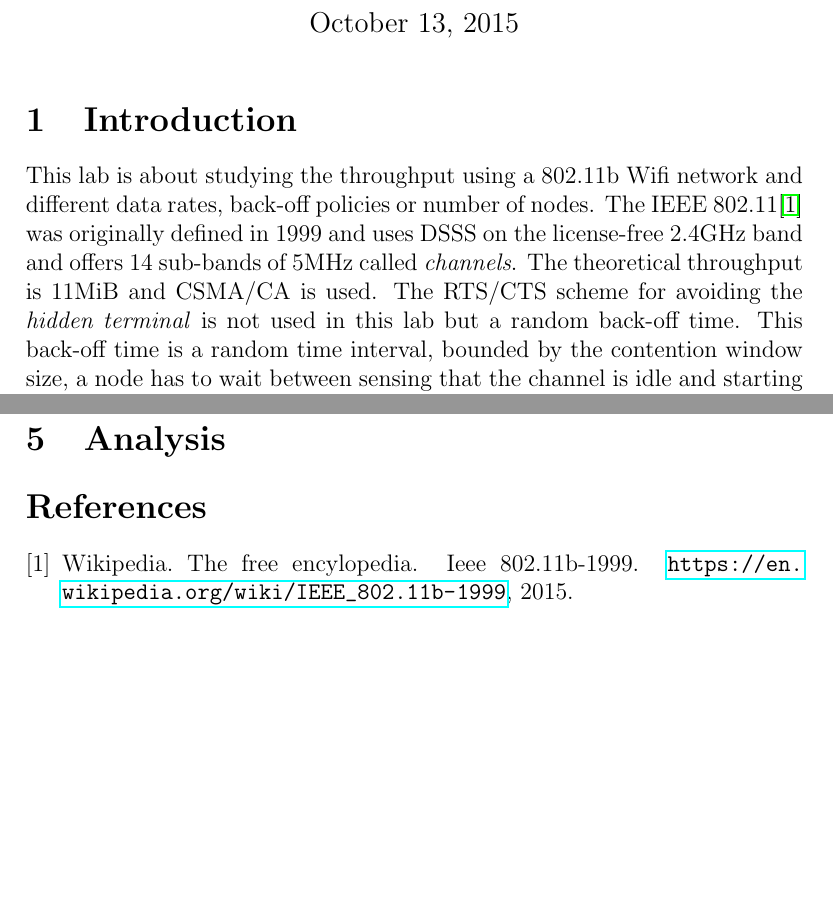
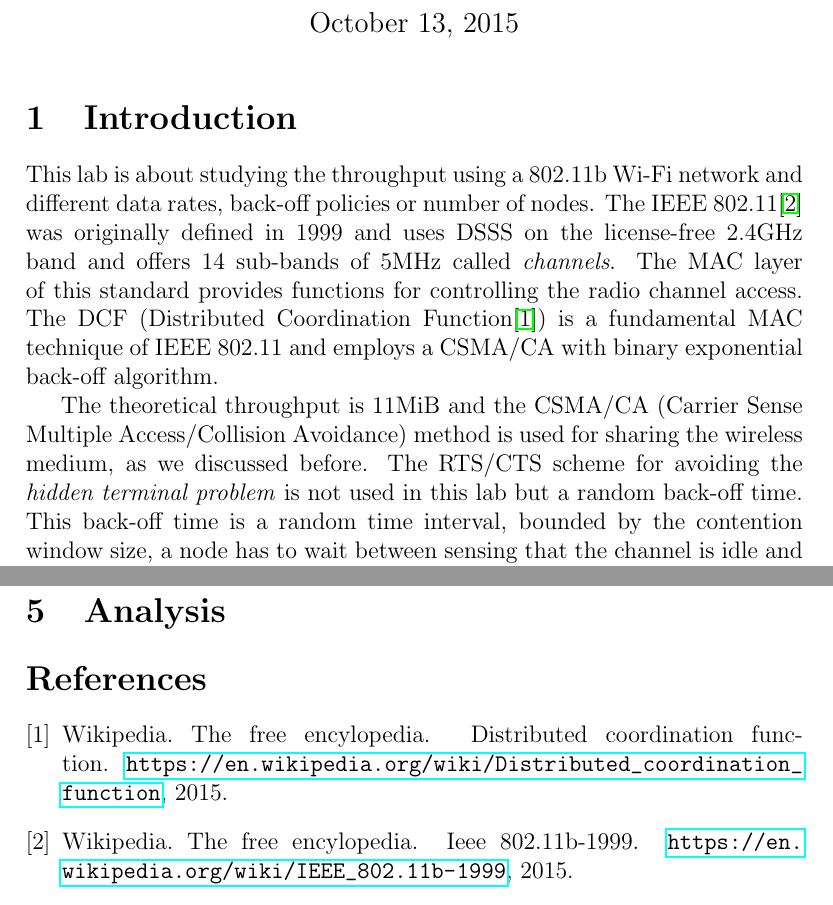
Before and after one commit to Nick11/wireless_security, a LaTeX document (ex1/C3_Lab1.tex): two parts of pages 1 and 5 of 5, joined at a grey line, cut so that both start at the same text, the shorter picture padded with empty space. Compiled offline with pdfLaTeX.

Commit message:
Lab1, introduction completed, minor fixes.

```diff
--- a/ex1/C3_Lab1.tex
+++ b/ex1/C3_Lab1.tex
@@ -5,9 +5,15 @@
 \begin{document}
 \maketitle
 \section{Introduction}
-This lab is about studying the throughput using a 802.11b Wifi network and different data rates, back-off policies or number of nodes.
-The IEEE 802.11\cite{802b:wiki} was originally defined in 1999 and uses DSSS on the license-free 2.4GHz band and offers 14 sub-bands of 5MHz called \emph{channels}. The theoretical throughput is 11MiB and CSMA/CA is used. The RTS/CTS scheme for avoiding the \emph{hidden terminal} is not used in this lab but a random back-off time.
-This back-off time is a random time interval, bounded by the contention window size, a node has to wait between sensing that the channel is idle and starting its transmission. If during this back-off time another transmission takes place, the remaining back-off time is freezed until this transmission is over and the \emph{ACK} has been sent. When the node has waited for the full back-off time, it starts transmitting. In case a collision takes place the node waits for the \emph{ACK-timeout} and gets a new back-off time with an increased contention window size.
+This lab is about studying the throughput using a 802.11b Wi-Fi network and different data rates, back-off policies or number of nodes.
+The IEEE 802.11\cite{802b:wiki} was originally defined in 1999 and uses DSSS on the license-free 2.4GHz band and offers 14 sub-bands of 5MHz called \emph{channels}.
+The MAC layer of this standard provides functions for controlling the radio channel access.
+The DCF (Distributed Coordination Function\cite{wiki:dcf}) is a fundamental MAC technique of IEEE 802.11 and employs a CSMA/CA with binary exponential back-off algorithm.
+
+The theoretical throughput is 11MiB and the CSMA/CA (Carrier Sense Multiple Access/Collision Avoidance) method is used for sharing the wireless medium, as we discussed before.
+The RTS/CTS scheme for avoiding the \emph{hidden terminal problem} is not used in this lab but a random back-off time. This back-off time is a random time interval, bounded by the contention window size, a node has to wait between sensing that the channel is idle and starting its transmission.
+If during this back-off time another transmission takes place, the remaining back-off time is freezed, until this transmission is over and the ACK has been sent.
+When the node has waited for the full back-off time, it starts transmitting. In case a collision takes place the node waits for the \emph{ACK-timeout} and gets a new back-off time with an increased contention window size.
 
 \section{Materials and Methods}
 Each student worked on PC equipped with a WiFi adapter and running an Arch Linux environment.
```
Also changed, not shown: ex1/bibliography.bib (+6 -0 lines), ex1/C3_Lab1.bbl, ex1/C3_Lab1.pdf, ex1/C3_Lab1.tex (8 more changed lines).
